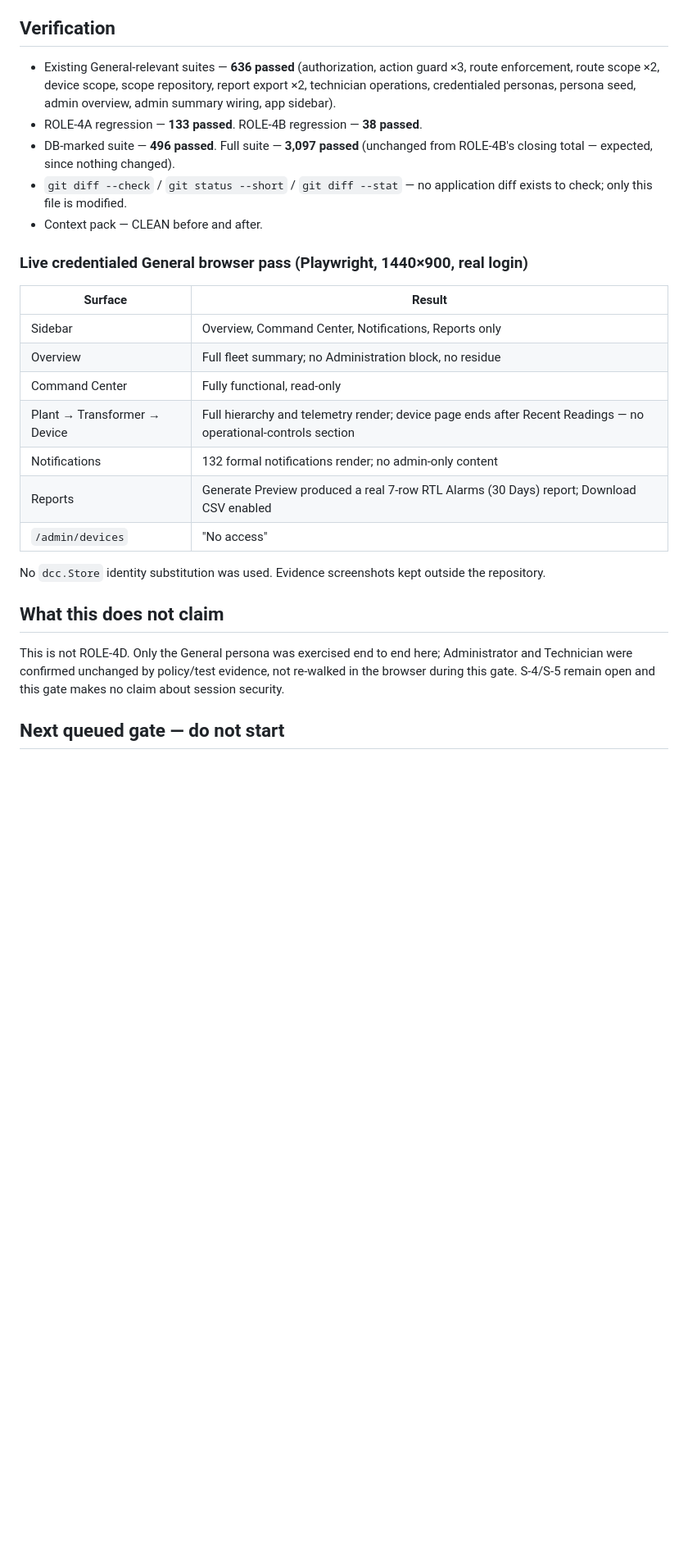
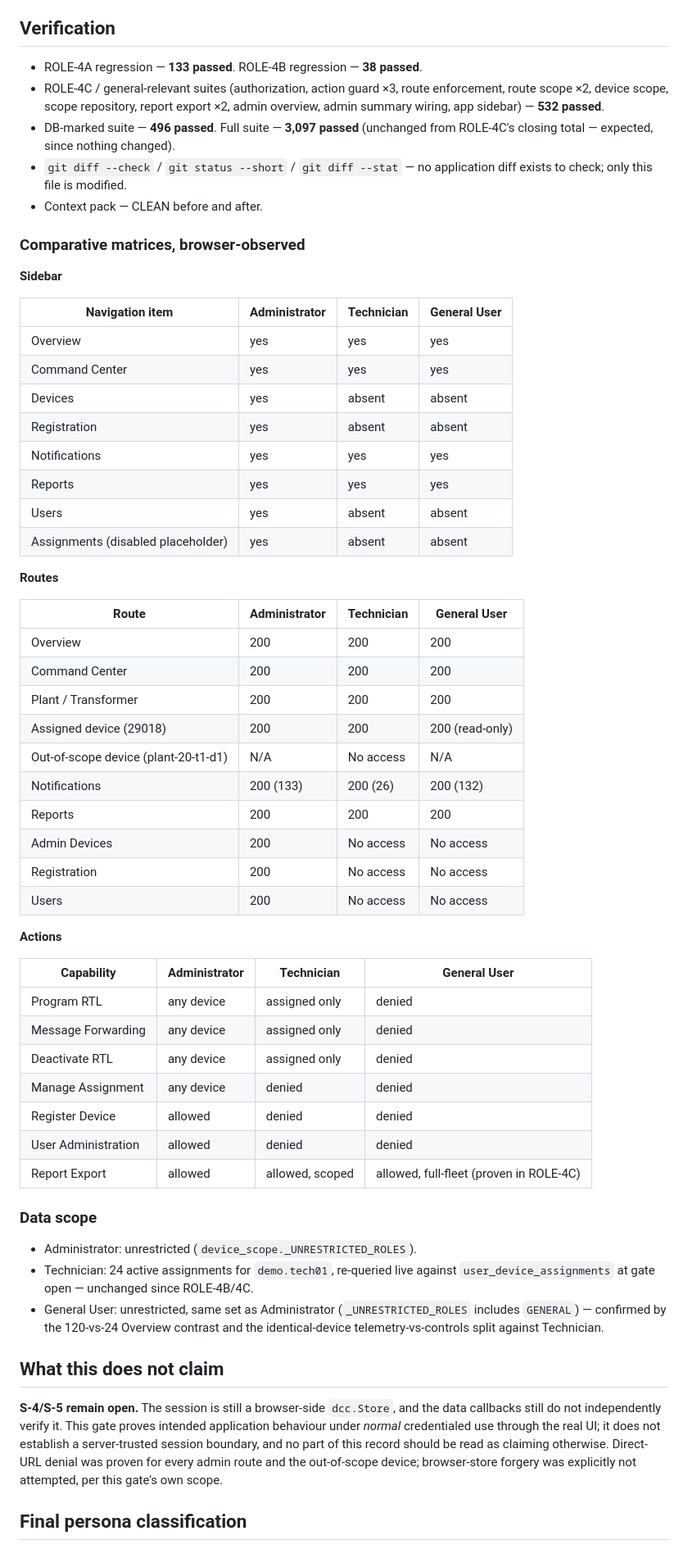
Before and after one commit to Joseph5157/latestone, a Markdown page: docs/context/ACTIVE_GATE.md, the part around one of its changes. Shown at 82% size. Drawn GitHub-style; blank space fills up the shorter version.

```diff
--- a/docs/context/ACTIVE_GATE.md
+++ b/docs/context/ACTIVE_GATE.md
@@ -87,38 +107,77 @@ them would be documentation churn, which the gate itself warned against.
 
 ## Verification
 
-- Existing General-relevant suites — **636 passed** (authorization, action
-  guard ×3, route enforcement, route scope ×2, device scope, scope repository,
-  report export ×2, technician operations, credentialed personas, persona
-  seed, admin overview, admin summary wiring, app sidebar).
 - ROLE-4A regression — **133 passed**. ROLE-4B regression — **38 passed**.
+- ROLE-4C / general-relevant suites (authorization, action guard ×3, route
+  enforcement, route scope ×2, device scope, scope repository, report export
+  ×2, admin overview, admin summary wiring, app sidebar) — **532 passed**.
 - DB-marked suite — **496 passed**. Full suite — **3,097 passed** (unchanged
-  from ROLE-4B's closing total — expected, since nothing changed).
+  from ROLE-4C's closing total — expected, since nothing changed).
 - `git diff --check` / `git status --short` / `git diff --stat` — no
   application diff exists to check; only this file is modified.
 - Context pack — CLEAN before and after.
 
-### Live credentialed General browser pass (Playwright, 1440×900, real login)
+### Comparative matrices, browser-observed
 
-| Surface | Result |
-|---|---|
-| Sidebar | Overview, Command Center, Notifications, Reports only |
-| Overview | Full fleet summary; no Administration block, no residue |
-| Command Center | Fully functional, read-only |
-| Plant → Transformer → Device | Full hierarchy and telemetry render; device page ends after Recent Readings — no operational-controls section |
-| Notifications | 132 formal notifications render; no admin-only content |
-| Reports | Generate Preview produced a real 7-row RTL Alarms (30 Days) report; Download CSV enabled |
-| `/admin/devices` | "No access" |
+**Sidebar**
 
-No `dcc.Store` identity substitution was used. Evidence screenshots kept
-outside the repository.
+| Navigation item | Administrator | Technician | General User |
+|---|---|---|---|
+| Overview | yes | yes | yes |
+| Command Center | yes | yes | yes |
+| Devices | yes | absent | absent |
+| Registration | yes | absent | absent |
+| Notifications | yes | yes | yes |
+| Reports | yes | yes | yes |
+| Users | yes | absent | absent |
+| Assignments (disabled placeholder) | yes | absent | absent |
+
+**Routes**
+
+| Route | Administrator | Technician | General User |
+|---|---|---|---|
+| Overview | 200 | 200 | 200 |
+| Command Center | 200 | 200 | 200 |
+| Plant / Transformer | 200 | 200 | 200 |
+| Assigned device (29018) | 200 | 200 | 200 (read-only) |
+| Out-of-scope device (plant-20-t1-d1) | N/A | No access | N/A |
+| Notifications | 200 (133) | 200 (26) | 200 (132) |
+| Reports | 200 | 200 | 200 |
+| Admin Devices | 200 | No access | No access |
+| Registration | 200 | No access | No access |
+| Users | 200 | No access | No access |
+
+**Actions**
+
+| Capability | Administrator | Technician | General User |
+|---|---|---|---|
+| Program RTL | any device | assigned only | denied |
+| Message Forwarding | any device | assigned only | denied |
+| Deactivate RTL | any device | assigned only | denied |
+| Manage Assignment | any device | denied | denied |
+| Register Device | allowed | denied | denied |
+| User Administration | allowed | denied | denied |
+| Report Export | allowed | allowed, scoped | allowed, full-fleet (proven in ROLE-4C) |
+
+### Data scope
+
+- Administrator: unrestricted (`device_scope._UNRESTRICTED_ROLES`).
+- Technician: 24 active assignments for `demo.tech01`, re-queried live against
+  `user_device_assignments` at gate open — unchanged since ROLE-4B/4C.
+- General User: unrestricted, same set as Administrator
+  (`_UNRESTRICTED_ROLES` includes `GENERAL`) — confirmed by the 120-vs-24
+  Overview contrast and the identical-device telemetry-vs-controls split
+  against Technician.
 
 ## What this does not claim
 
-This is not ROLE-4D. Only the General persona was exercised end to end here;
-Administrator and Technician were confirmed unchanged by policy/test evidence,
-not re-walked in the browser during this gate. S-4/S-5 remain open and this
-gate makes no claim about session security.
+**S-4/S-5 remain open.** The session is still a browser-side `dcc.Store`, and
+the data callbacks still do not independently verify it. This gate proves
+intended application behaviour under *normal* credentialed use through the
+real UI; it does not establish a server-trusted session boundary, and no part
+of this record should be read as claiming otherwise. Direct-URL denial was
+proven for every admin route and the out-of-scope device; browser-store
+forgery was explicitly not attempted, per this gate's own scope.
 
-## Next queued gate — do not start
+## Final persona classification
 
```
Also changed, not shown: other parts of docs/context/ACTIVE_GATE.md (+86 -54 lines), docs/context/CURRENT_STATE.md (+8 -9 lines).
